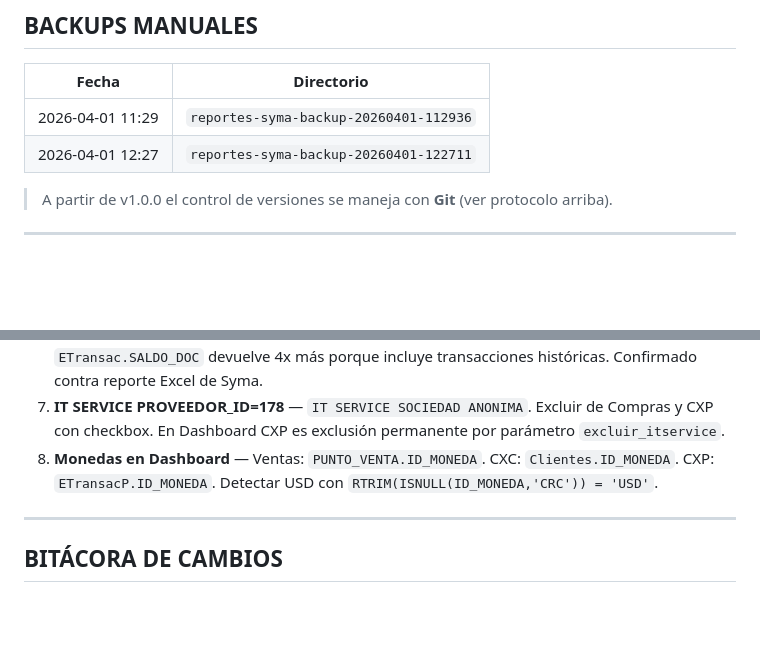
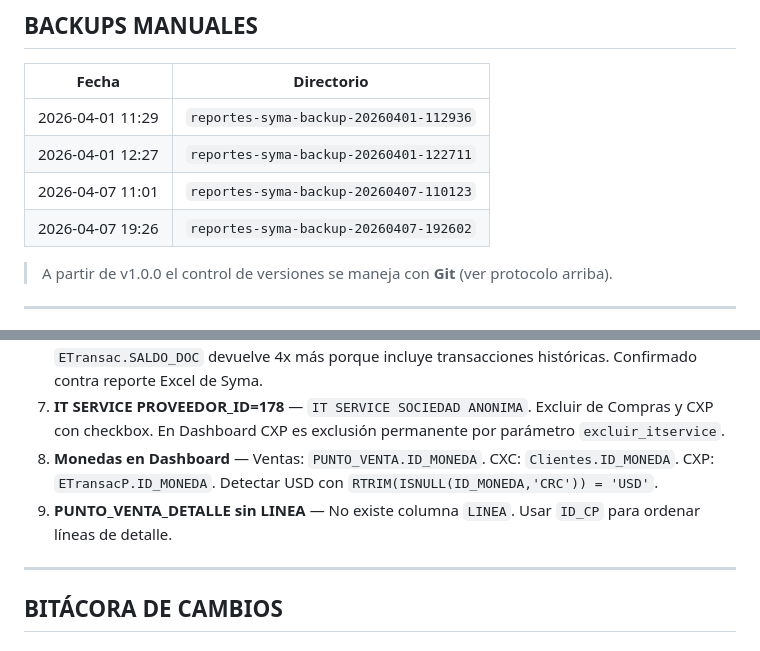
Before and after one commit to Mundotecnet/reportes-syma, a Markdown page: BITACORA_TECNICA.md, 2 parts joined by grey strips. Rendered like a GitHub page; blank space fills up the shorter version.

```diff
--- a/BITACORA_TECNICA.md
+++ b/BITACORA_TECNICA.md
@@ -218,6 +221,8 @@ Cuando se agrega un nuevo tab hay **9 lugares** que actualizar:
 |-------|-----------|
 | 2026-04-01 11:29 | `reportes-syma-backup-20260401-112936` |
 | 2026-04-01 12:27 | `reportes-syma-backup-20260401-122711` |
+| 2026-04-07 11:01 | `reportes-syma-backup-20260407-110123` |
+| 2026-04-07 19:26 | `reportes-syma-backup-20260407-192602` |
 
 > A partir de v1.0.0 el control de versiones se maneja con **Git** (ver protocolo arriba).
 
@@ -233,6 +238,7 @@ Cuando se agrega un nuevo tab hay **9 lugares** que actualizar:
 6. **CXC saldo correcto** — Siempre usar `Clientes.SALDO` (118 clientes ≈ ₡10.5M). `ETransac.SALDO_DOC` devuelve 4x más porque incluye transacciones históricas. Confirmado contra reporte Excel de Syma.
 7. **IT SERVICE PROVEEDOR_ID=178** — `IT SERVICE SOCIEDAD ANONIMA`. Excluir de Compras y CXP con checkbox. En Dashboard CXP es exclusión permanente por parámetro `excluir_itservice`.
 8. **Monedas en Dashboard** — Ventas: `PUNTO_VENTA.ID_MONEDA`. CXC: `Clientes.ID_MONEDA`. CXP: `ETransacP.ID_MONEDA`. Detectar USD con `RTRIM(ISNULL(ID_MONEDA,'CRC')) = 'USD'`.
+9. **PUNTO_VENTA_DETALLE sin LINEA** — No existe columna `LINEA`. Usar `ID_CP` para ordenar líneas de detalle.
 
 ---
 
```
Also changed, not shown: other parts of BITACORA_TECNICA.md (+15 -2 lines).
